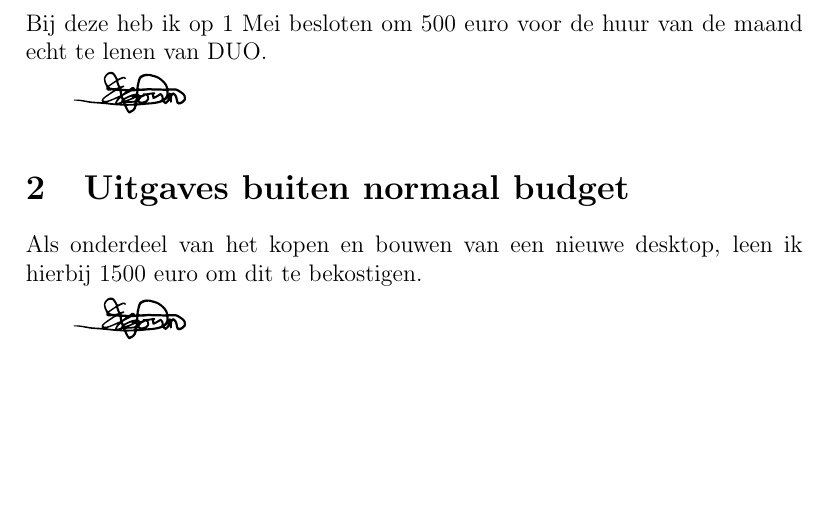
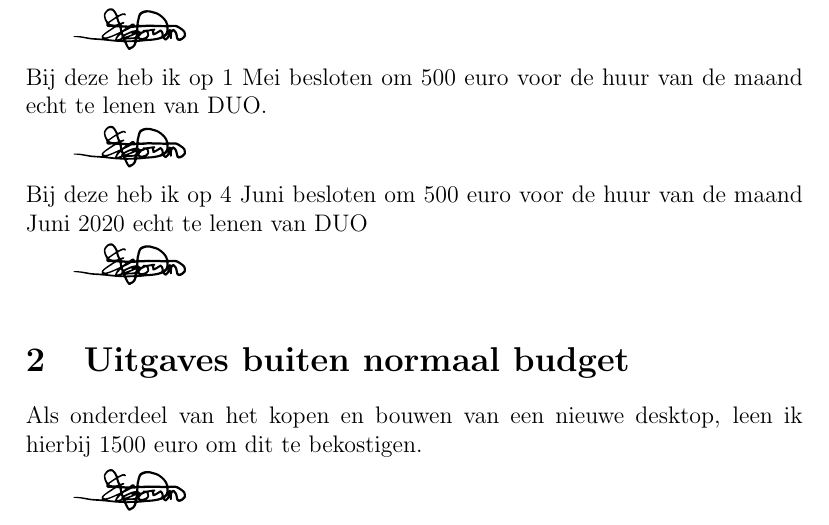
Before and after one commit to Pluriscient/books, a LaTeX document (decisions/leningen.tex): part of the page, cut so that both start at the same text, the shorter picture padded with empty space. Compiled offline with pdfLaTeX.

Commit message:
Add rent commitment

```diff
--- a/decisions/leningen.tex
+++ b/decisions/leningen.tex
@@ -25,7 +25,12 @@ Bij deze heb ik op 29 feb.\ besloten om 550 euro voor de huur van de maand echt
 \sign
 \\
 Bij deze heb ik op 1 Mei besloten om 500 euro voor de huur van de maand echt te lenen van DUO.
-\sign%
+\sign
+\\
+Bij deze heb ik op 4 Juni besloten om 500 euro voor de huur van de maand Juni 2020 echt te lenen van DUO
+\sign
+
+
 
 \section{Uitgaves buiten normaal budget}
 
```
Also changed, not shown: decisions/leningen.pdf.
